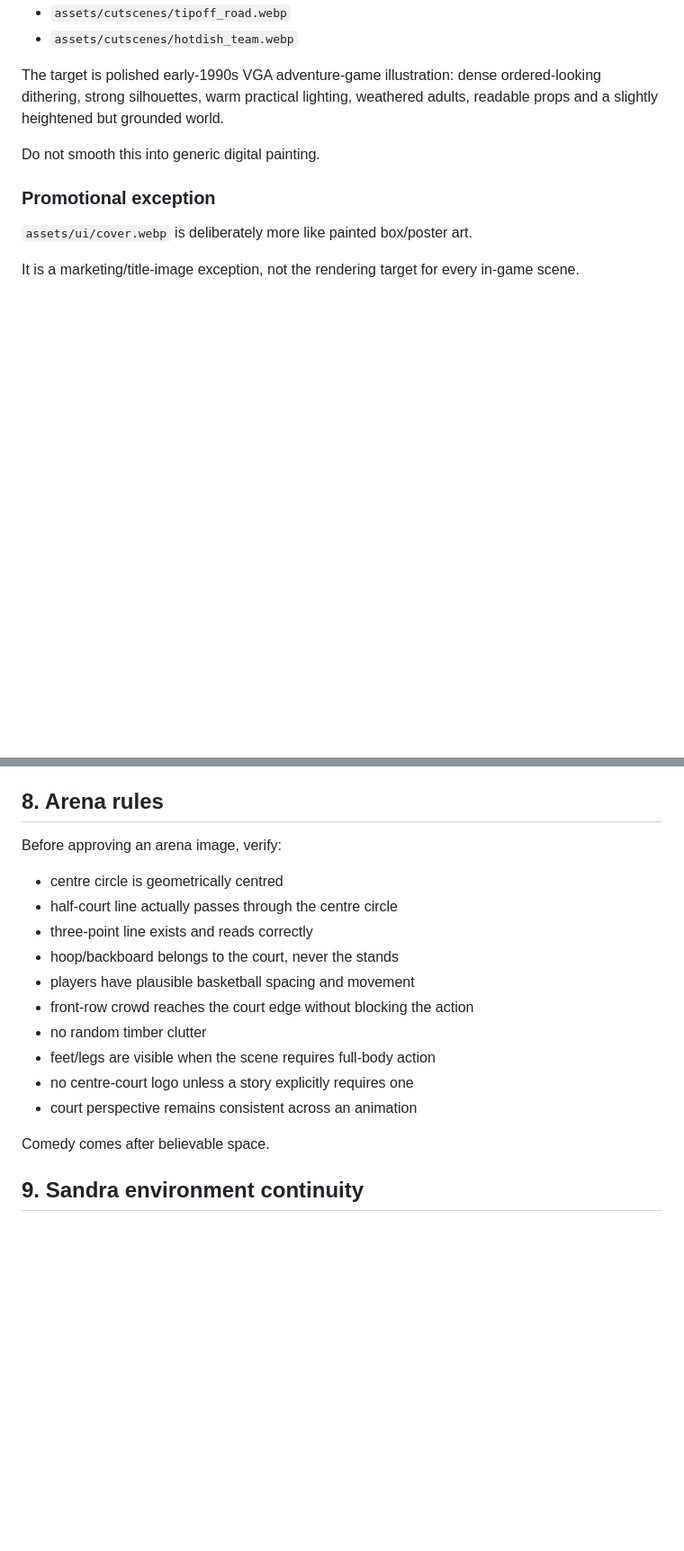
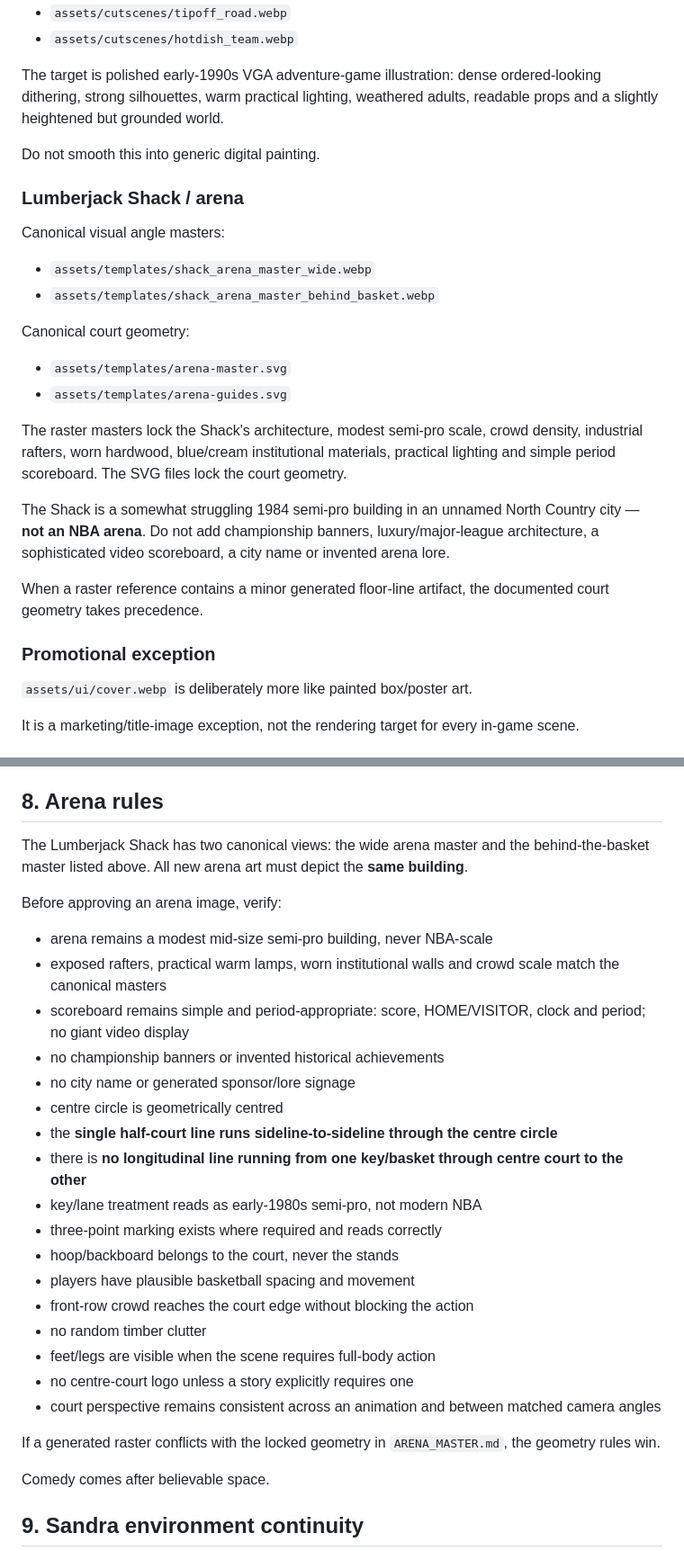
Before and after one commit to lukegrossy/courtside-chaos, a Markdown page: VISUAL_BIBLE.md, 2 parts joined by grey strips. Shown at 90% size. Drawn GitHub-style; blank space fills up the shorter version.

Commit message:
docs: make Shack angle masters canonical

```diff
--- a/VISUAL_BIBLE.md
+++ b/VISUAL_BIBLE.md
@@ -91,6 +91,24 @@ The target is polished early-1990s VGA adventure-game illustration: dense ordere
 
 Do not smooth this into generic digital painting.
 
+### Lumberjack Shack / arena
+
+Canonical visual angle masters:
+
+- `assets/templates/shack_arena_master_wide.webp`
+- `assets/templates/shack_arena_master_behind_basket.webp`
+
+Canonical court geometry:
+
+- `assets/templates/arena-master.svg`
+- `assets/templates/arena-guides.svg`
+
+The raster masters lock the Shack's architecture, modest semi-pro scale, crowd density, industrial rafters, worn hardwood, blue/cream institutional materials, practical lighting and simple period scoreboard. The SVG files lock the court geometry.
+
+The Shack is a somewhat struggling 1984 semi-pro building in an unnamed North Country city — **not an NBA arena**. Do not add championship banners, luxury/major-league architecture, a sophisticated video scoreboard, a city name or invented arena lore.
+
+When a raster reference contains a minor generated floor-line artifact, the documented court geometry takes precedence.
+
 ### Promotional exception
 
 `assets/ui/cover.webp` is deliberately more like painted box/poster art.
@@ -179,18 +197,29 @@ Arena scenes:
 
 ## 8. Arena rules
 
+The Lumberjack Shack has two canonical views: the wide arena master and the behind-the-basket master listed above. All new arena art must depict the **same building**.
+
 Before approving an arena image, verify:
 
+- arena remains a modest mid-size semi-pro building, never NBA-scale
+- exposed rafters, practical warm lamps, worn institutional walls and crowd scale match the canonical masters
+- scoreboard remains simple and period-appropriate: score, HOME/VISITOR, clock and period; no giant video display
+- no championship banners or invented historical achievements
+- no city name or generated sponsor/lore signage
 - centre circle is geometrically centred
-- half-court line actually passes through the centre circle
-- three-point line exists and reads correctly
+- the **single half-court line runs sideline-to-sideline through the centre circle**
+- there is **no longitudinal line running from one key/basket through centre court to the other**
+- key/lane treatment reads as early-1980s semi-pro, not modern NBA
+- three-point marking exists where required and reads correctly
 - hoop/backboard belongs to the court, never the stands
 - players have plausible basketball spacing and movement
 - front-row crowd reaches the court edge without blocking the action
 - no random timber clutter
 - feet/legs are visible when the scene requires full-body action
 - no centre-court logo unless a story explicitly requires one
-- court perspective remains consistent across an animation
+- court perspective remains consistent across an animation and between matched camera angles
+
+If a generated raster conflicts with the locked geometry in `ARENA_MASTER.md`, the geometry rules win.
 
 Comedy comes after believable space.
 
```
